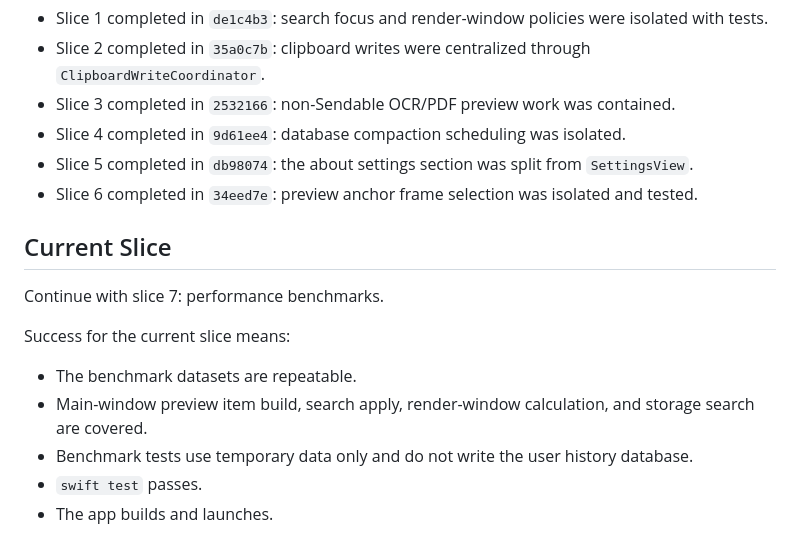
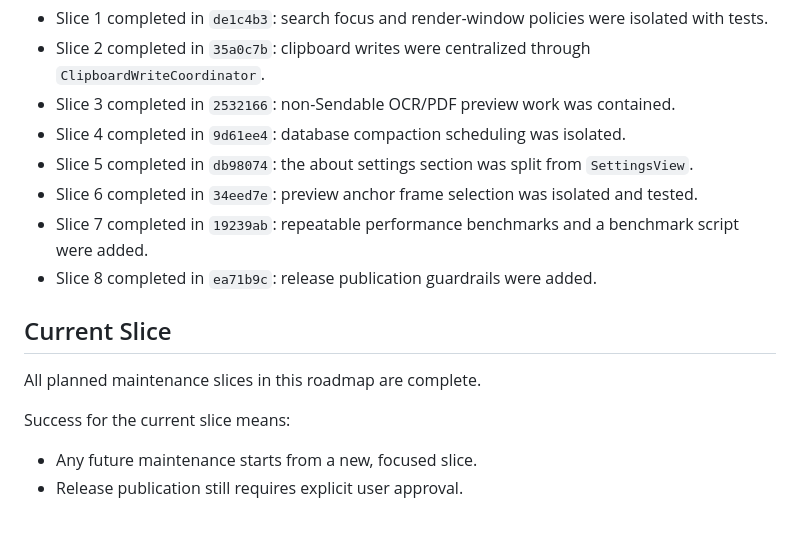
Before and after one commit to wengbaby/ClipEase, a Markdown page: docs/plans/2026-06-07-maintenance-roadmap.md, the part around the change. Rendered like a GitHub page.

Commit message:
docs: mark maintenance roadmap complete

```diff
--- a/docs/plans/2026-06-07-maintenance-roadmap.md
+++ b/docs/plans/2026-06-07-maintenance-roadmap.md
@@ -187,14 +187,13 @@ Verification:
 - Slice 4 completed in `9d61ee4`: database compaction scheduling was isolated.
 - Slice 5 completed in `db98074`: the about settings section was split from `SettingsView`.
 - Slice 6 completed in `34eed7e`: preview anchor frame selection was isolated and tested.
+- Slice 7 completed in `19239ab`: repeatable performance benchmarks and a benchmark script were added.
+- Slice 8 completed in `ea71b9c`: release publication guardrails were added.
 
 ## Current Slice
 
-Continue with slice 7: performance benchmarks.
+All planned maintenance slices in this roadmap are complete.
 
 Success for the current slice means:
-- The benchmark datasets are repeatable.
-- Main-window preview item build, search apply, render-window calculation, and storage search are covered.
-- Benchmark tests use temporary data only and do not write the user history database.
-- `swift test` passes.
-- The app builds and launches.
+- Any future maintenance starts from a new, focused slice.
+- Release publication still requires explicit user approval.
```
